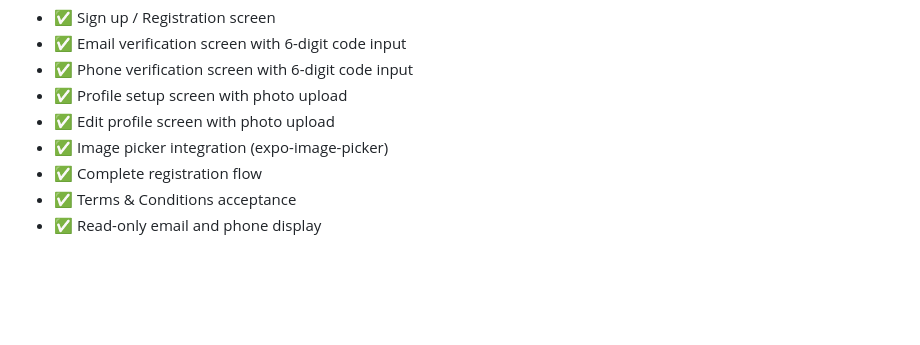
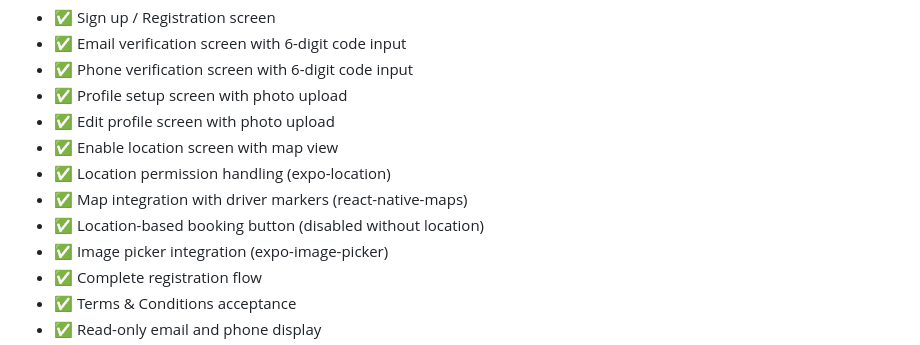
Before and after one commit to shad03152015/HotRide, a Markdown page: README.md, the part around the change. Drawn GitHub-style; blank space fills up the shorter version.

Commit message:
Auto-commit: Agent tool execution

```diff
--- a/README.md
+++ b/README.md
@@ -53,6 +53,10 @@ HotRide/
 - ✅ Phone verification screen with 6-digit code input
 - ✅ Profile setup screen with photo upload
 - ✅ Edit profile screen with photo upload
+- ✅ Enable location screen with map view
+- ✅ Location permission handling (expo-location)
+- ✅ Map integration with driver markers (react-native-maps)
+- ✅ Location-based booking button (disabled without location)
 - ✅ Image picker integration (expo-image-picker)
 - ✅ Complete registration flow
 - ✅ Terms & Conditions acceptance
```
